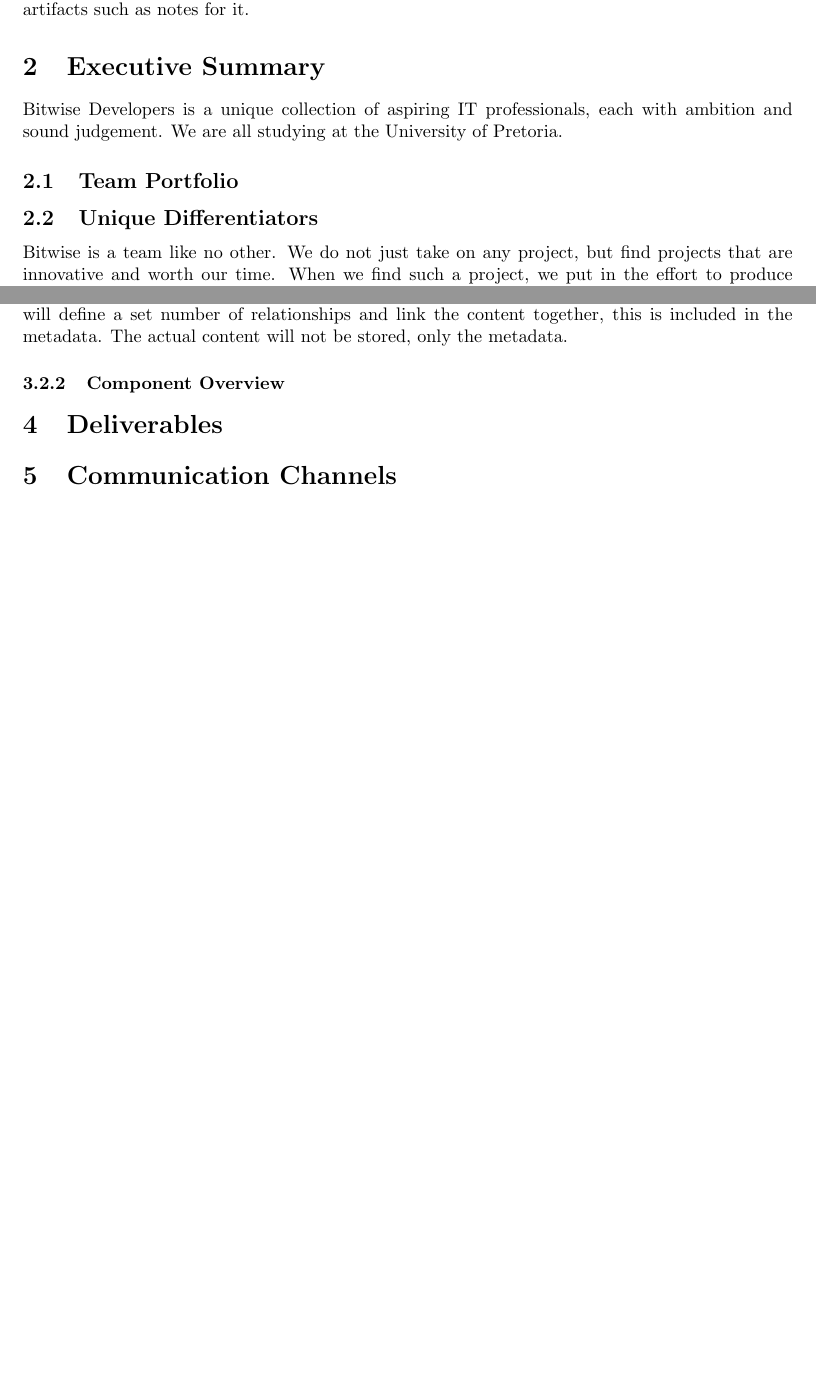
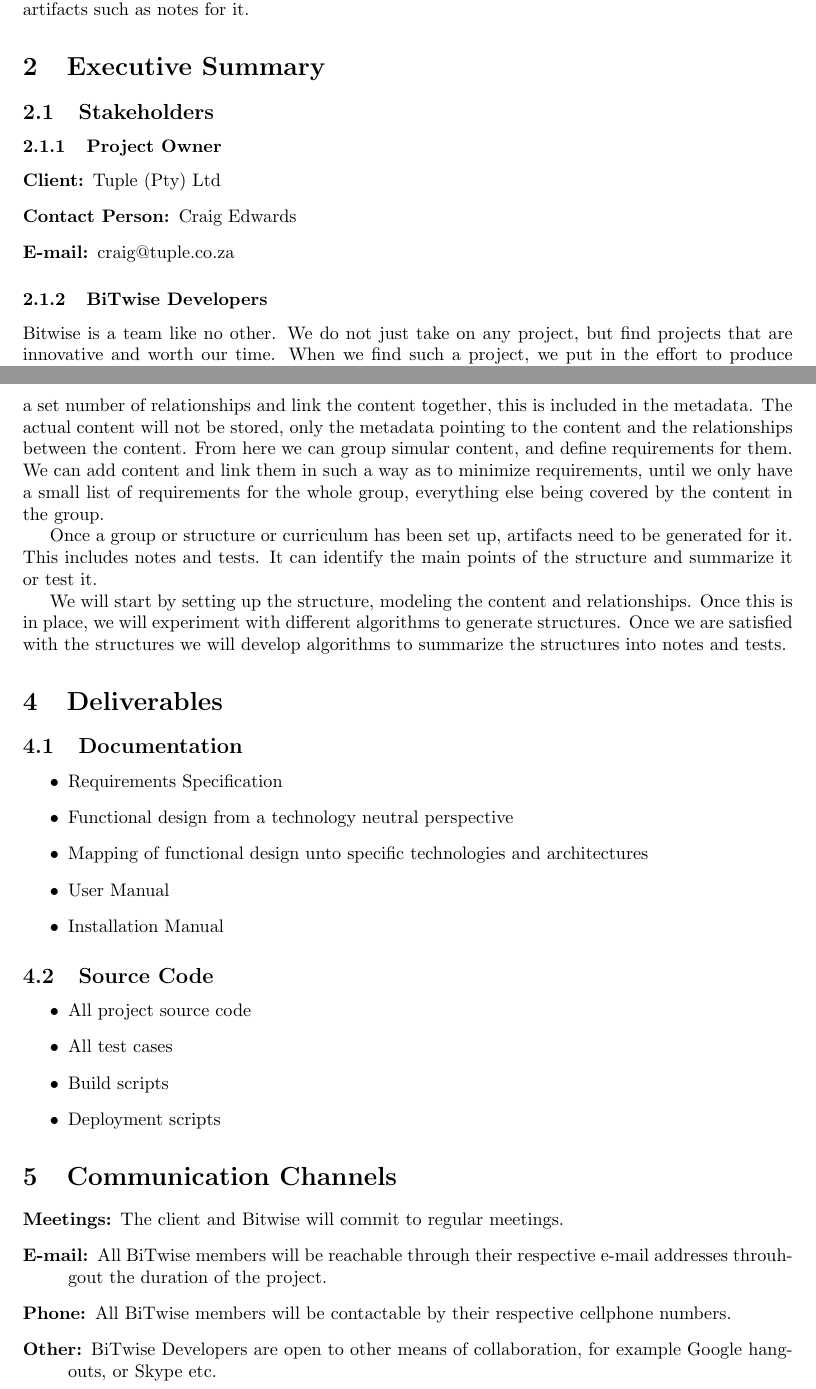
Before and after one commit to Flyboy47/MainProject, a LaTeX document (TenderResponse/TenderResponseVoltaireTuple.tex): two parts of pages 1 and 2 of 2 before the commit and two parts of pages 1 and 3 of 3 after it, joined at a grey line, cut so that both start at the same text, the shorter picture padded with empty space. Compiled offline with pdfLaTeX.

Commit message:
VoltaireTender

```diff
--- a/TenderResponse/TenderResponseVoltaireTuple.tex
+++ b/TenderResponse/TenderResponseVoltaireTuple.tex
@@ -21,12 +21,16 @@
 
 	\section{Executive Summary}
 
-Bitwise Developers is a unique collection of aspiring IT professionals, each with ambition and sound judgement. We are all studying at the University of Pretoria.
+\subsection{Stakeholders}
 
-		\subsection{Team Portfolio}
+			\subsubsection{Project Owner}
 
-		%insert team portfolio
+				\begin{description}
+					\item[Client:] Tuple (Pty) Ltd
+					\item[Contact Person:] Craig Edwards
+					\item[E-mail:] craig@tuple.co.za
+				\end{description}
 
-		\subsection{Unique Differentiators}
+			\subsubsection{BiTwise Developers}
 
 Bitwise is a team like no other. We do not just take on any project, but find projects that are innovative and worth our time. When we find such a project, we put in the effort to produce results beyond the expected. We have a perfect mix of low level coding specialists and high level abstact thinkers, programmers that make it work well and designers that make it look good, risk takers that try new things and careful planners that ensure we are still on track. We are a diverse team that can tackle almost any problem and come out on top. We are Bitwise.
@@ -62,12 +82,42 @@
 
 It is difficult to understand the complex process of learning and understanding. Some pieces of knowledge are requirements for others, one must understand what a number is before one can add them together, and must be able to add together before differentiating and integrating them. Yet to understand the rate of change does not require this, altough that is what differentiating and integrating is all about. People also perceive diffuculty differently. More than this, ones preconceived notions of a problem determines how well one is able to grasp it, and ones ability to grasp a problem determines ones notions of that problem. To create a perfect curriculum is hard even for people, who have intuition. To let a computer generate a curriculum makes this part harder, it can't think about the psychological ideas people have and how that influences them in the same way we can. But perhaps this is why a computer is better suited to tackle this problem. It can look at the problem in a logical way, taking many more details into account we can not think of, without having any subjective human ideas get in the way.
 
-What is needed is a proper system that can represent the relationships between units of content and create a perfect curriculum. We embark on this challenge of creating this system. We will have Content, this can be any type and is stored somewhere. We generate metadata for it. We will define a set number of relationships and link the content together, this is included in the metadata. The actual content will not be stored, only the metadata.
+What is needed is a proper system that can represent the relationships between units of content and create a perfect curriculum. We embark on this challenge of creating this system. We will have Content, this can be any type and is stored somewhere. We generate metadata for it. We will define a set number of relationships and link the content together, this is included in the metadata. The actual content will not be stored, only the metadata pointing to the content and the relationships between the content. From here we can group simular content, and define requirements for them. We can add content and link them in such a way as to minimize requirements, until we only have a small list of requirements for the whole group, everything else being covered by the content in the group.
 
+Once a group or structure or curriculum has been set up, artifacts need to be generated for it. This includes notes and tests. It can identify the main points of the structure and summarize it or test it.
 
-			\subsubsection{Component Overview}
+We will start by setting up the structure, modeling the content and relationships. Once this is in place, we will experiment with different algorithms to generate structures. Once we are satisfied with the structures we will develop algorithms to summarize the structures into notes and tests.
+
 
 	\section{Deliverables}
 
+    \subsection{Documentation}
+
+			\begin{itemize}
+				\item Requirements Specification
+				\item Functional design from a technology neutral perspective
+				\item Mapping of functional design unto specific technologies and architectures
+				\item User Manual
+				\item Installation Manual
+			\end{itemize}
+
+		\subsection{Source Code}
+
+			\begin{itemize}
+				\item All project source code
+				\item All test cases
+				\item Build scripts
+				\item Deployment scripts
+			\end{itemize}
+
 	\section{Communication Channels}
+
+	\begin{description}
+			\item [Meetings:] The client and Bitwise will commit to regular meetings.
+			\item [E-mail:] All BiTwise members will be reachable through their respective e-mail addresses 				throuhgout the duration of the project.
+			\item [Phone:] All BiTwise members will be contactable by their respective cellphone numbers.
+			\item [Other:] BiTwise Developers are open to other means of collaboration, for example Google 					hangouts, or Skype etc.
+	\end{description}
+
+
 \end{document}
```
Also changed, not shown: TenderResponse/TenderResponseVoltaireTuple.tex (16 more changed lines).
